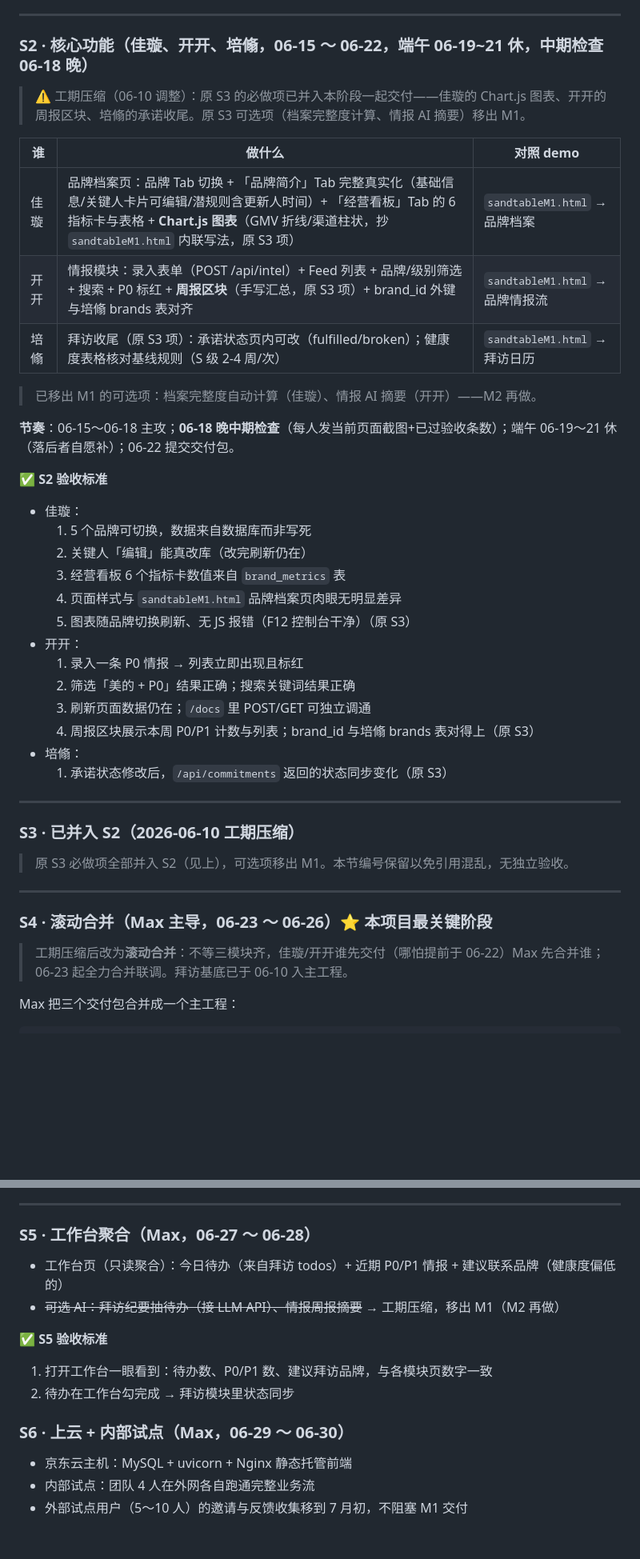
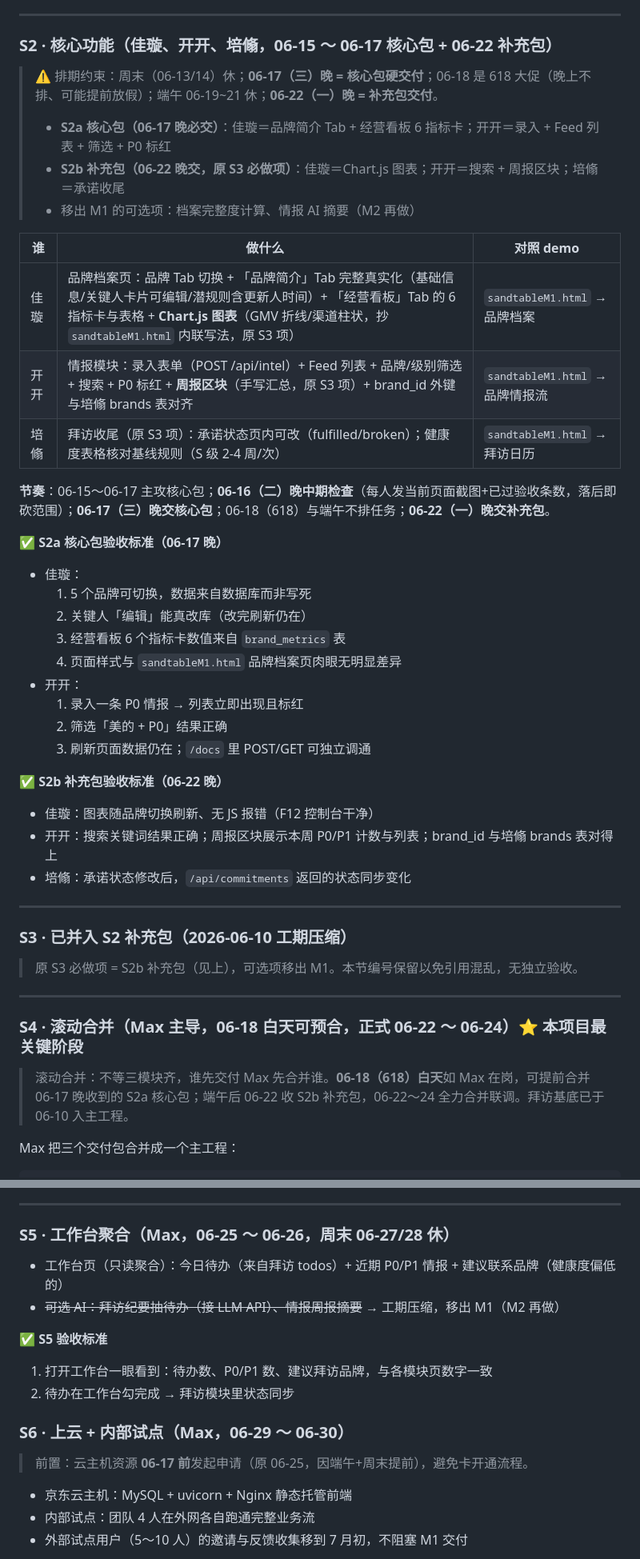
Before and after one commit to bsymax/sandtable, a Markdown page: docs/M1并行开发手册-正式版.md, 2 parts joined by grey strips. Shown at 80% size. Drawn GitHub-style; blank space fills up the shorter version.

```diff
--- a/docs/M1并行开发手册-正式版.md
+++ b/docs/M1并行开发手册-正式版.md
@@ -210,9 +213,13 @@ python3 main.py
 
 ---
 
-### S2 · 核心功能（佳璇、开开、培翛，06-15 ～ 06-22，端午 06-19~21 休，中期检查 06-18 晚）
+### S2 · 核心功能（佳璇、开开、培翛，06-15 ～ 06-17 核心包 + 06-22 补充包）
 
-> ⚠️ 工期压缩（06-10 调整）：原 S3 的必做项已并入本阶段一起交付——佳璇的 Chart.js 图表、开开的周报区块、培翛的承诺收尾。原 S3 可选项（档案完整度计算、情报 AI 摘要）移出 M1。
+> ⚠️ 排期约束：周末（06-13/14）休；**06-17（三）晚 = 核心包硬交付**；06-18 是 618 大促（晚上不排、可能提前放假）；端午 06-19~21 休；**06-22（一）晚 = 补充包交付**。
+>
+> - **S2a 核心包（06-17 晚必交）**：佳璇＝品牌简介 Tab + 经营看板 6 指标卡；开开＝录入 + Feed 列表 + 筛选 + P0 标红
+> - **S2b 补充包（06-22 晚交，原 S3 必做项）**：佳璇＝Chart.js 图表；开开＝搜索 + 周报区块；培翛＝承诺收尾
+> - 移出 M1 的可选项：档案完整度计算、情报 AI 摘要（M2 再做）
 
 | 谁 | 做什么 | 对照 demo |
 |----|--------|-----------|
@@ -220,36 +227,35 @@ python3 main.py
 | 开开 | 情报模块：录入表单（POST /api/intel）+ Feed 列表 + 品牌/级别筛选 + 搜索 + P0 标红 + **周报区块**（手写汇总，原 S3 项）+ brand_id 外键与培翛 brands 表对齐 | `sandtableM1.html` → 品牌情报流 |
 | 培翛 | 拜访收尾（原 S3 项）：承诺状态页内可改（fulfilled/broken）；健康度表格核对基线规则（S 级 2-4 周/次） | `sandtableM1.html` → 拜访日历 |
 
-> 已移出 M1 的可选项：档案完整度自动计算（佳璇）、情报 AI 摘要（开开）——M2 再做。
+**节奏**：06-15～06-17 主攻核心包；**06-16（二）晚中期检查**（每人发当前页面截图+已过验收条数，落后即砍范围）；**06-17（三）晚交核心包**；06-18（618）与端午不排任务；**06-22（一）晚交补充包**。
 
-**节奏**：06-15～06-18 主攻；**06-18 晚中期检查**（每人发当前页面截图+已过验收条数）；端午 06-19～21 休（落后者自愿补）；06-22 提交交付包。
-
-**✅ S2 验收标准**
+**✅ S2a 核心包验收标准（06-17 晚）**
 - 佳璇：
   1. 5 个品牌可切换，数据来自数据库而非写死
   2. 关键人「编辑」能真改库（改完刷新仍在）
   3. 经营看板 6 个指标卡数值来自 `brand_metrics` 表
   4. 页面样式与 `sandtableM1.html` 品牌档案页肉眼无明显差异
-  5. 图表随品牌切换刷新、无 JS 报错（F12 控制台干净）（原 S3）
 - 开开：
   1. 录入一条 P0 情报 → 列表立即出现且标红
-  2. 筛选「美的 + P0」结果正确；搜索关键词结果正确
+  2. 筛选「美的 + P0」结果正确
   3. 刷新页面数据仍在；`/docs` 里 POST/GET 可独立调通
-  4. 周报区块展示本周 P0/P1 计数与列表；brand_id 与培翛 brands 表对得上（原 S3）
-- 培翛：
-  1. 承诺状态修改后，`/api/commitments` 返回的状态同步变化（原 S3）
+
+**✅ S2b 补充包验收标准（06-22 晚）**
+- 佳璇：图表随品牌切换刷新、无 JS 报错（F12 控制台干净）
+- 开开：搜索关键词结果正确；周报区块展示本周 P0/P1 计数与列表；brand_id 与培翛 brands 表对得上
+- 培翛：承诺状态修改后，`/api/commitments` 返回的状态同步变化
 
 ---
 
-### S3 · 已并入 S2（2026-06-10 工期压缩）
+### S3 · 已并入 S2 补充包（2026-06-10 工期压缩）
 
-> 原 S3 必做项全部并入 S2（见上），可选项移出 M1。本节编号保留以免引用混乱，无独立验收。
+> 原 S3 必做项 = S2b 补充包（见上），可选项移出 M1。本节编号保留以免引用混乱，无独立验收。
 
 ---
 
-### S4 · 滚动合并（Max 主导，06-23 ～ 06-26）⭐ 本项目最关键阶段
+### S4 · 滚动合并（Max 主导，06-18 白天可预合，正式 06-22 ～ 06-24）⭐ 本项目最关键阶段
 
-> 工期压缩后改为**滚动合并**：不等三模块齐，佳璇/开开谁先交付（哪怕提前于 06-22）Max 先合并谁；06-23 起全力合并联调。拜访基底已于 06-10 入主工程。
+> 滚动合并：不等三模块齐，谁先交付 Max 先合并谁。**06-18（618）白天**如 Max 在岗，可提前合并 06-17 晚收到的 S2a 核心包；端午后 06-22 收 S2b 补充包，06-22～24 全力合并联调。拜访基底已于 06-10 入主工程。
 
 Max 把三个交付包合并成一个主工程：
 
@@ -293,7 +299,7 @@ sandtable/
 
 ---
 
-### S5 · 工作台聚合（Max，06-27 ～ 06-28）
+### S5 · 工作台聚合（Max，06-25 ～ 06-26，周末 06-27/28 休）
 
 - 工作台页（只读聚合）：今日待办（来自拜访 todos）+ 近期 P0/P1 情报 + 建议联系品牌（健康度偏低的）
 - ~~可选 AI：拜访纪要抽待办（接 LLM API）、情报周报摘要~~ → 工期压缩，移出 M1（M2 再做）
@@ -303,6 +309,8 @@ sandtable/
 2. 待办在工作台勾完成 → 拜访模块里状态同步
 
 ### S6 · 上云 + 内部试点（Max，06-29 ～ 06-30）
+
+> 前置：云主机资源 **06-17 前**发起申请（原 06-25，因端午+周末提前），避免卡开通流程。
 
 - 京东云主机：MySQL + uvicorn + Nginx 静态托管前端
 - 内部试点：团队 4 人在外网各自跑通完整业务流
```
Also changed, not shown: other parts of docs/M1并行开发手册-正式版.md (+23 -18 lines).
